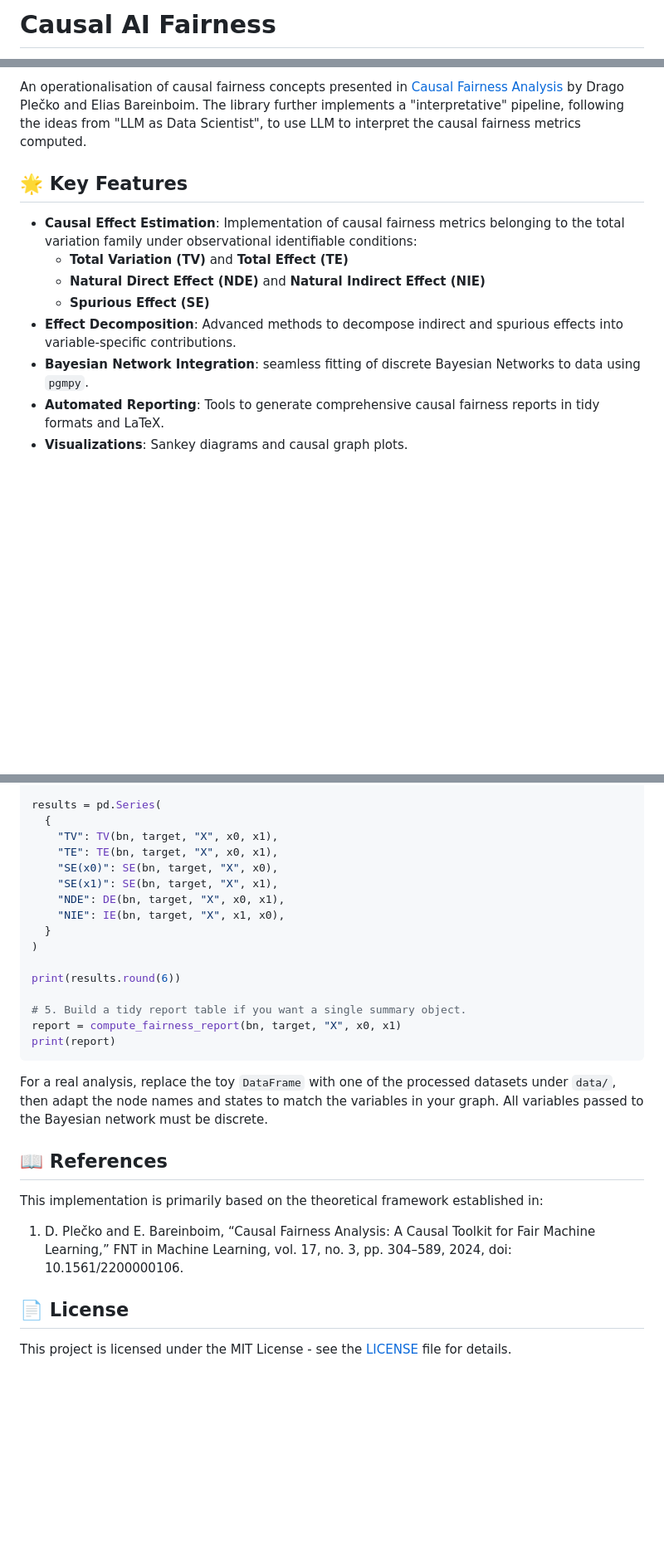
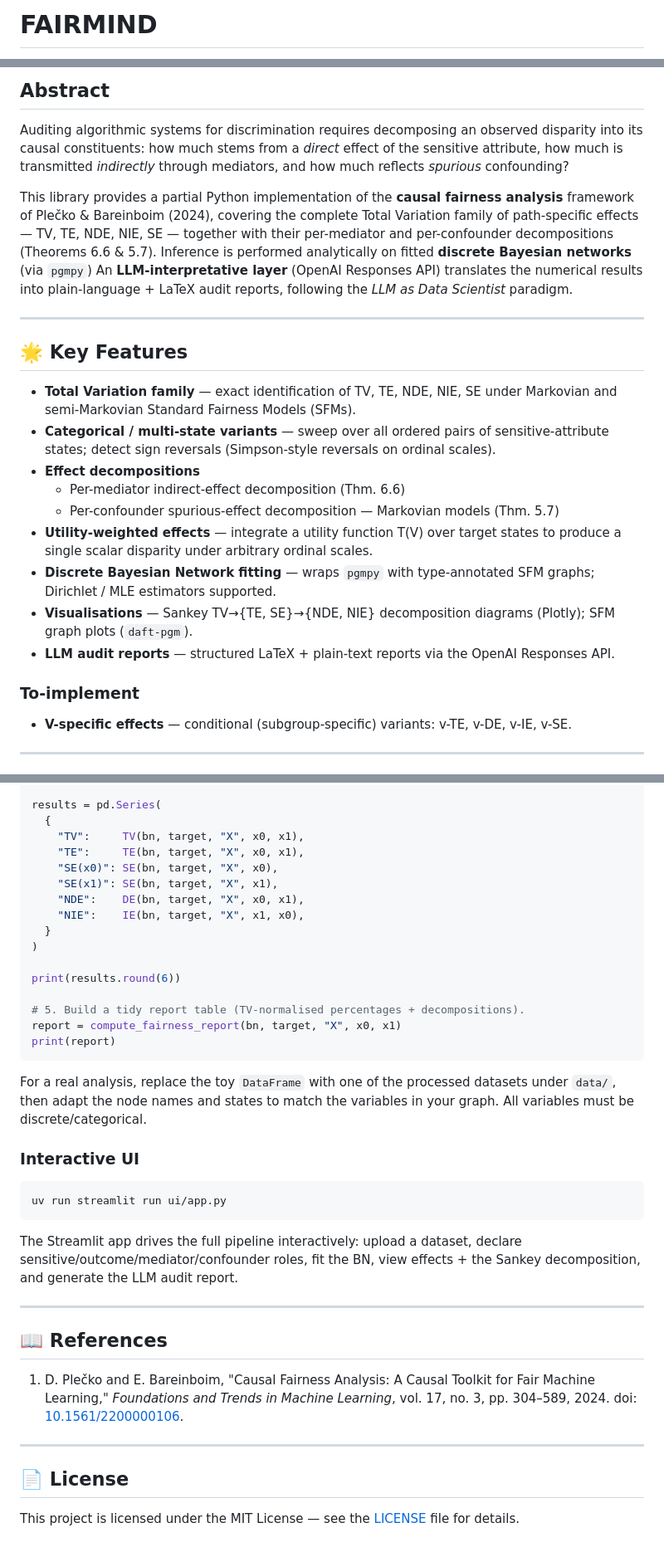
Before and after one commit to Erhtric/fairmind-causal-fairness-analysis, a Markdown page: README.md, 3 parts joined by grey strips. Shown at 83% size. Drawn GitHub-style; blank space fills up the shorter version.

Commit message:
Refactor README: Update project name to FAIRMIND, enhance abstract, and expand key features section

````diff
--- a/README.md
+++ b/README.md
@@ -1,4 +1,4 @@
-# Causal AI Fairness
+# FAIRMIND
 
 [![Python Version](https://img.shields.io/badge/python-3.14+-blue.svg)](https://www.python.org/)
 [![License](https://img.shields.io/badge/license-MIT-green.svg)](LICENSE)
@@ -5,13 +6,26 @@
 
-An operationalisation of causal fairness concepts presented in [Causal Fairness Analysis](https://causalai.net/r90.pdf) by Drago Plečko and Elias Bareinboim. The library further implements a "interpretative" pipeline, following the ideas from "LLM as Data Scientist", to use LLM to interpret the causal fairness metrics computed.
+## Abstract
+
+Auditing algorithmic systems for discrimination requires decomposing an observed disparity into its causal constituents: how much stems from a *direct* effect of the sensitive attribute, how much is transmitted *indirectly* through mediators, and how much reflects *spurious* confounding?
+
+This library provides a partial Python implementation of the **causal fairness analysis** framework of Plečko & Bareinboim (2024), covering the complete Total Variation family of path-specific effects — TV, TE, NDE, NIE, SE — together with their per-mediator and per-confounder decompositions (Theorems 6.6 & 5.7). Inference is performed analytically on fitted **discrete Bayesian networks** (via `pgmpy`) An **LLM-interpretative layer** (OpenAI Responses API) translates the numerical results into plain-language + LaTeX audit reports, following the *LLM as Data Scientist* paradigm.
+
+---
 
 ## 🌟 Key Features
 
-- **Causal Effect Estimation**: Implementation of causal fairness metrics belonging to the total variation family under observational identifiable conditions:
-  - **Total Variation (TV)** and **Total Effect (TE)**
-  - **Natural Direct Effect (NDE)** and **Natural Indirect Effect (NIE)**
-  - **Spurious Effect (SE)**
-- **Effect Decomposition**: Advanced methods to decompose indirect and spurious effects into variable-specific contributions.
-- **Bayesian Network Integration**: seamless fitting of discrete Bayesian Networks to data using `pgmpy`.
-- **Automated Reporting**: Tools to generate comprehensive causal fairness reports in tidy formats and LaTeX.
-- **Visualizations**: Sankey diagrams and causal graph plots.
+- **Total Variation family** — exact identification of TV, TE, NDE, NIE, SE under Markovian and semi-Markovian Standard Fairness Models (SFMs).
+- **Categorical / multi-state variants** — sweep over all ordered pairs of sensitive-attribute states; detect sign reversals (Simpson-style reversals on ordinal scales).
+- **Effect decompositions**
+  - Per-mediator indirect-effect decomposition (Thm. 6.6)
+  - Per-confounder spurious-effect decomposition — Markovian models (Thm. 5.7)
+- **Utility-weighted effects** — integrate a utility function T(V) over target states to produce a single scalar disparity under arbitrary ordinal scales.
+- **Discrete Bayesian Network fitting** — wraps `pgmpy` with type-annotated SFM graphs; Dirichlet / MLE estimators supported.
+- **Visualisations** — Sankey TV→{TE, SE}→{NDE, NIE} decomposition diagrams (Plotly); SFM graph plots (`daft-pgm`).
+- **LLM audit reports** — structured LaTeX + plain-text reports via the OpenAI Responses API.
+
+### To-implement
+- **V-specific effects** — conditional (subgroup-specific) variants: v-TE, v-DE, v-IE, v-SE.
+
+---
+
@@ -96,31 +166,75 @@ x1 = "x1"
 
 results = pd.Series(
   {
-    "TV": TV(bn, target, "X", x0, x1),
-    "TE": TE(bn, target, "X", x0, x1),
+    "TV":     TV(bn, target, "X", x0, x1),
+    "TE":     TE(bn, target, "X", x0, x1),
     "SE(x0)": SE(bn, target, "X", x0),
     "SE(x1)": SE(bn, target, "X", x1),
-    "NDE": DE(bn, target, "X", x0, x1),
-    "NIE": IE(bn, target, "X", x1, x0),
+    "NDE":    DE(bn, target, "X", x0, x1),
+    "NIE":    IE(bn, target, "X", x1, x0),
   }
 )
 
 print(results.round(6))
 
-# 5. Build a tidy report table if you want a single summary object.
+# 5. Build a tidy report table (TV-normalised percentages + decompositions).
 report = compute_fairness_report(bn, target, "X", x0, x1)
 print(report)
 ```
 
-For a real analysis, replace the toy `DataFrame` with one of the processed datasets under `data/`, then adapt the node names and states to match the variables in your graph. All variables passed to the Bayesian network must be discrete.
+For a real analysis, replace the toy `DataFrame` with one of the processed datasets under `data/`, then adapt the node names and states to match the variables in your graph. All variables must be discrete/categorical.
+
+### Interactive UI
+
+```bash
+uv run streamlit run ui/app.py
+```
+
+The Streamlit app drives the full pipeline interactively: upload a dataset, declare sensitive/outcome/mediator/confounder roles, fit the BN, view effects + the Sankey decomposition, and generate the LLM audit report.
+
+---
+
+<!-- ## 🗃️ Datasets
+
+The repository ships preprocessed versions of the following standard fairness benchmarks under `data/processed/`. Worked examples for each dataset are available as Jupyter notebooks in `notebooks/`.
+
+| Dataset | Sensitive attr. | Outcome | Approx. N |
+|---|---|---|---|
+| [UCI Adult (Census Income)](https://archive.ics.uci.edu/ml/datasets/adult) | Sex, Race | Income > 50K | 48,842 |
+| [COMPAS (ProPublica)](https://github.com/propublica/compas-analysis) | Race | Recidivism (2-yr) | 7,214 |
+| [German Credit](https://archive.ics.uci.edu/ml/datasets/statlog+(german+credit+data)) | Sex | Credit risk | 1,000 |
+| [Student Performance (MAT)](https://archive.ics.uci.edu/ml/datasets/Student+Performance) | Sex | Final grade | 395 |
+| [Berkeley Admissions](https://en.wikipedia.org/wiki/Simpson%27s_paradox#UC_Berkeley_gender_bias) | Sex | Admission | 4,526 |
+| [Dutch Census 2001](https://www.cbs.nl/) | Sex | Occupation | ~60,000 |
+| [Law School Bar Passage](https://eric.ed.gov/?id=ED469370) | Race | Bar pass | ~22,000 |
+
+--- -->
 
 ## 📖 References
 
-This implementation is primarily based on the theoretical framework established in:
-1. D. Plečko and E. Bareinboim, “Causal Fairness Analysis: A Causal Toolkit for Fair Machine Learning,” FNT in Machine Learning, vol. 17, no. 3, pp. 304–589, 2024, doi: 10.1561/2200000106.
+1. D. Plečko and E. Bareinboim, "Causal Fairness Analysis: A Causal Toolkit for Fair Machine Learning," *Foundations and Trends in Machine Learning*, vol. 17, no. 3, pp. 304–589, 2024. doi: [10.1561/2200000106](https://doi.org/10.1561/2200000106).
 
+---
 
+<!-- ## 📝 Citation
+
+If you use this software in academic work, please cite the theoretical framework it implements:
+
+```bibtex
+@article{plecko2024causal,
+  title   = {Causal Fairness Analysis: A Causal Toolkit for Fair Machine Learning},
+  author  = {Ple\v{c}ko, Drago and Bareinboim, Elias},
+  journal = {Foundations and Trends in Machine Learning},
+  volume  = {17},
+  number  = {3},
+  pages   = {304--589},
+  year    = {2024},
+  doi     = {10.1561/2200000106}
+}
+```
+
+--- -->
 
 ## 📄 License
 
-This project is licensed under the MIT License - see the [LICENSE](LICENSE) file for details.
+This project is licensed under the MIT License — see the [LICENSE](LICENSE) file for details.
````
Also changed, not shown: other parts of README.md (+66 -9 lines).
